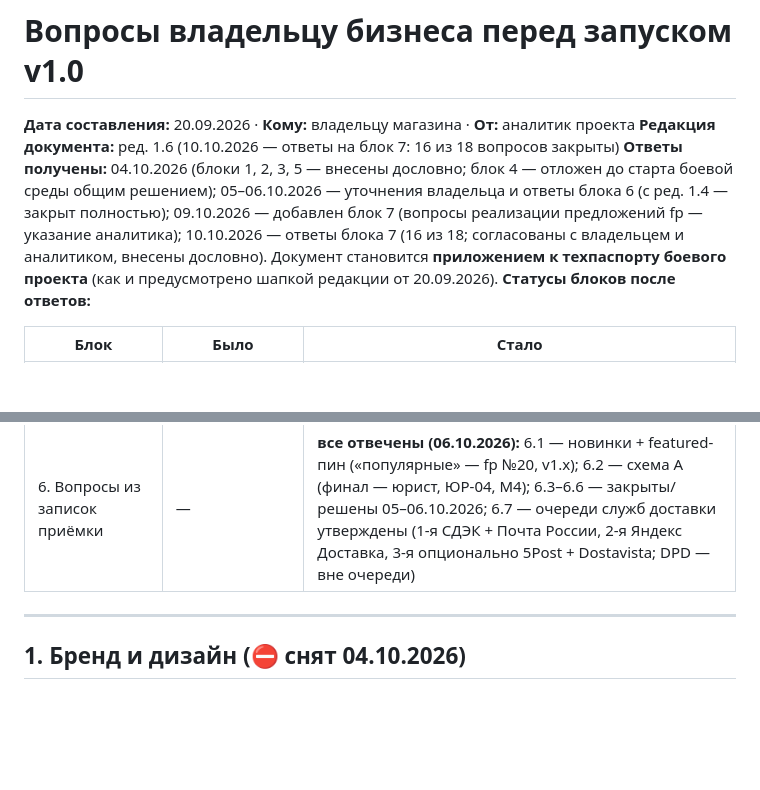
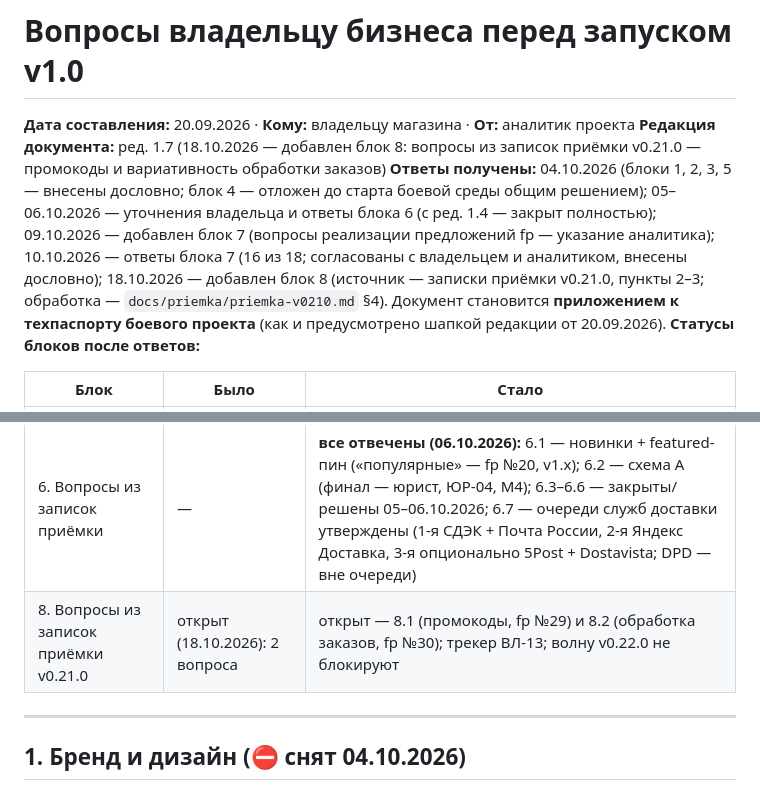
Before and after one commit to paprekolyx/Sisku, a Markdown page: docs/plan/voprosy-vladeltsu.md, 2 parts joined by grey strips. Rendered like a GitHub page; blank space fills up the shorter version.

```diff
--- a/docs/plan/voprosy-vladeltsu.md
+++ b/docs/plan/voprosy-vladeltsu.md
@@ -1,13 +1,16 @@
 # Вопросы владельцу бизнеса перед запуском v1.0
 
 **Дата составления:** 20.09.2026 · **Кому:** владельцу магазина · **От:** аналитик проекта
-**Редакция документа:** ред. 1.6 (10.10.2026 — ответы на блок 7: 16 из 18 вопросов закрыты)
+**Редакция документа:** ред. 1.7 (18.10.2026 — добавлен блок 8: вопросы из
+записок приёмки v0.21.0 — промокоды и вариативность обработки заказов)
 **Ответы получены:** 04.10.2026 (блоки 1, 2, 3, 5 — внесены дословно; блок 4 — отложен
 до старта боевой среды общим решением); 05–06.10.2026 — уточнения владельца и
 ответы блока 6 (с ред. 1.4 — закрыт полностью); 09.10.2026 — добавлен
 блок 7 (вопросы реализации предложений fp — указание аналитика);
 10.10.2026 — ответы блока 7 (16 из 18; согласованы с владельцем и
-аналитиком, внесены дословно).
+аналитиком, внесены дословно); 18.10.2026 — добавлен блок 8 (источник —
+записки приёмки v0.21.0, пункты 2–3; обработка —
+`docs/priemka/priemka-v0210.md` §4).
 Документ становится
 **приложением к техпаспорту боевого проекта** (как и предусмотрено шапкой
 редакции от 20.09.2026).
@@ -22,6 +25,7 @@
 | 5. Эксплуатация и доступы | по ходу волн | ✅ отвечен полностью |
 | 7. Вопросы реализации fp | открыт (09.10.2026): 18 вопросов | **16 из 18 отвечены (10.10.2026, согласованы с владельцем и аналитиком):** 7.1 — вариант (б) предупреждение с проведением + юрист-блокер M4; 7.2 — справочник причин в «Управлении → Справочниках», без «уценки»; 7.3 — параллельные сессии, завершение — роль «администратор»; 7.4–7.7 — бейджи (снятие New вручную; «Заканчивается» вручную + fp №16b; «%» вручную; «Скоро» — оба случая + fp №27 «анонсы»); 7.8 — атрибуты с флагом фильтрации, fp №14 сразу с фильтром; 7.9 — шаблоны отложены, события подтверждены (подтверждение заказа — сразу), часы — contacts.hours с дублем на странице шаблонов; 7.10 — ссылки/пути, до 5 фото; 7.11 — партнёр видит всё, оба порога, цена на вариант; 7.12 — промокод всегда, акция на остаток, сумма ≥ 0; 7.13 — единый журнал склада; 7.14 — fp №25 в черновике (конец приоритетов); 7.17–7.18 — корзина после авторизации (альтернатива — ранний контакт), partial_policy на комплект. **Открыты: 7.15 (до M4), 7.16 (до M3)** |
 | 6. Вопросы из записок приёмки | — | **все отвечены (06.10.2026):** 6.1 — новинки + featured-пин («популярные» — fp №20, v1.x); 6.2 — схема А (финал — юрист, ЮР-04, M4); 6.3–6.6 — закрыты/решены 05–06.10.2026; 6.7 — очереди служб доставки утверждены (1-я СДЭК + Почта России, 2-я Яндекс Доставка, 3-я опционально 5Post + Dostavista; DPD — вне очереди) |
+| 8. Вопросы из записок приёмки v0.21.0 | открыт (18.10.2026): 2 вопроса | открыт — 8.1 (промокоды, fp №29) и 8.2 (обработка заказов, fp №30); трекер ВЛ-13; волну v0.22.0 не блокируют |
 
 ---
 
```
Also changed, not shown: other parts of docs/plan/voprosy-vladeltsu.md (+52 -0 lines).
